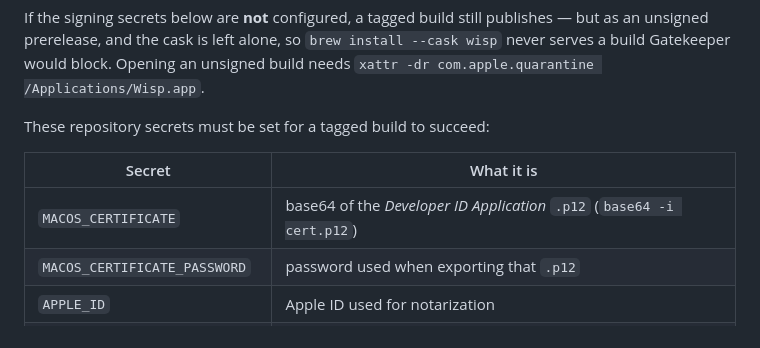
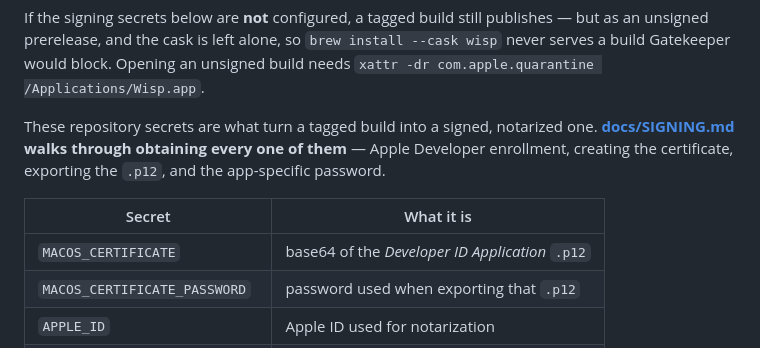
Before and after one commit to oglimmer/wisp, a Markdown page: README.md, the part around the change. Drawn GitHub-style.

Commit message:
document how to obtain the Apple signing credentials

```diff
--- a/README.md
+++ b/README.md
@@ -95,11 +95,13 @@ unsigned prerelease, and the cask is left alone, so `brew install --cask wisp` n
 Gatekeeper would block. Opening an unsigned build needs
 `xattr -dr com.apple.quarantine /Applications/Wisp.app`.
 
-These repository secrets must be set for a tagged build to succeed:
+These repository secrets are what turn a tagged build into a signed, notarized one.
+**[docs/SIGNING.md](docs/SIGNING.md) walks through obtaining every one of them** — Apple Developer
+enrollment, creating the certificate, exporting the `.p12`, and the app-specific password.
 
 | Secret | What it is |
 |--------|------------|
-| `MACOS_CERTIFICATE` | base64 of the *Developer ID Application* `.p12` (`base64 -i cert.p12`) |
+| `MACOS_CERTIFICATE` | base64 of the *Developer ID Application* `.p12` |
 | `MACOS_CERTIFICATE_PASSWORD` | password used when exporting that `.p12` |
 | `APPLE_ID` | Apple ID used for notarization |
 | `APPLE_APP_SPECIFIC_PASSWORD` | app-specific password for that Apple ID |
```
Also changed, not shown: docs/SIGNING.md (added, +210 -0 lines).
